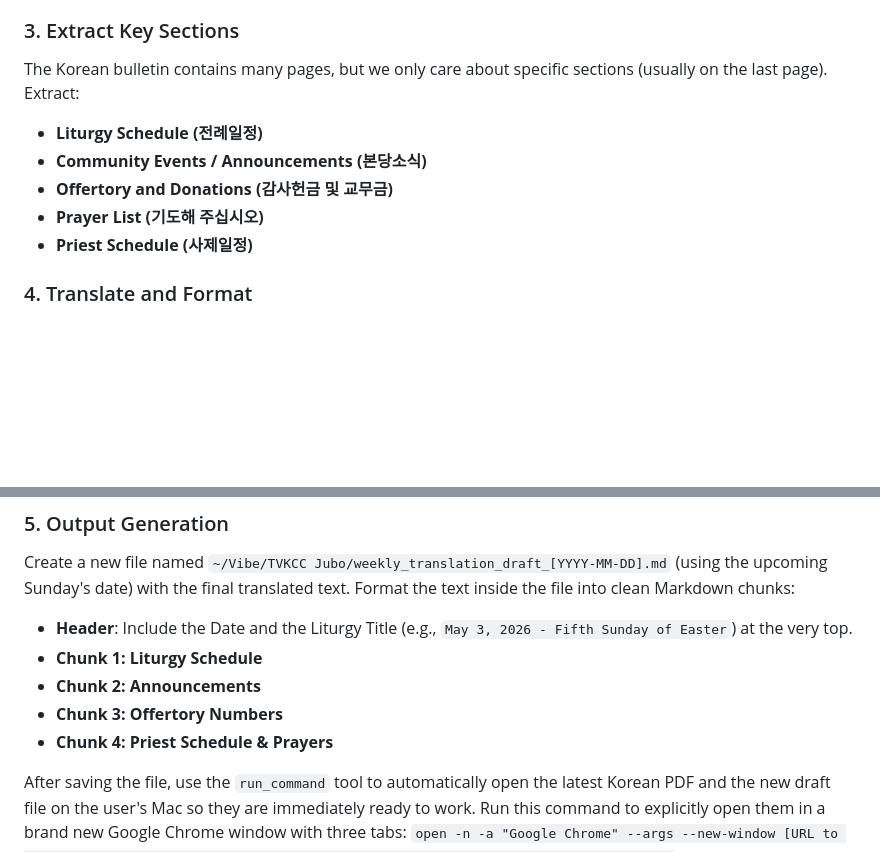
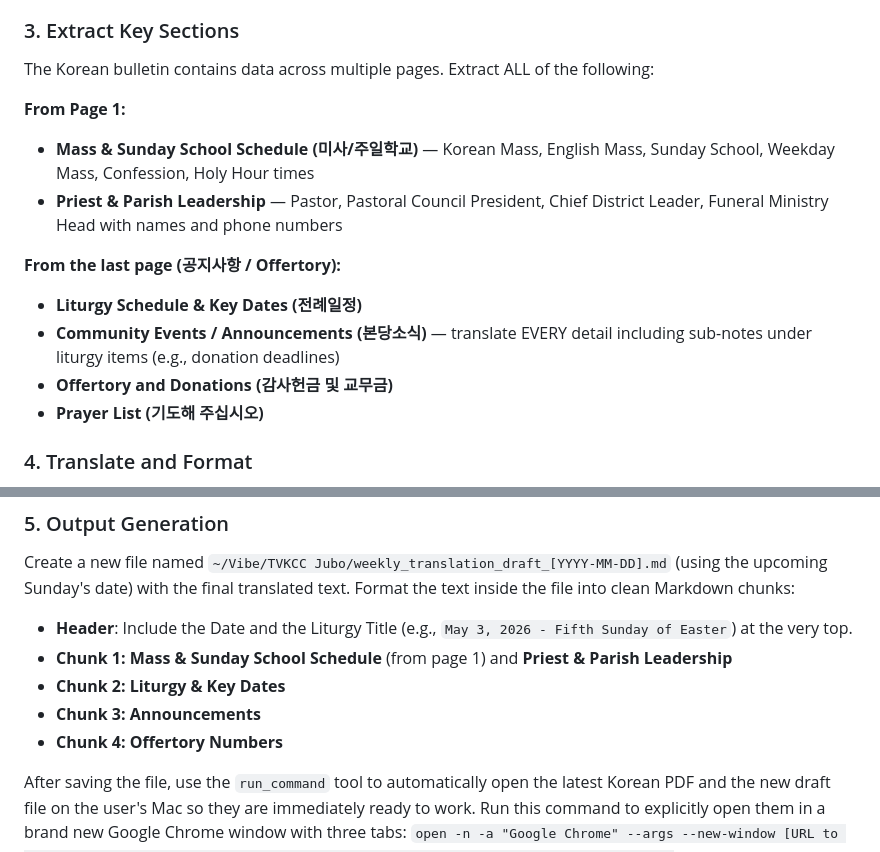
Before and after one commit to youngkjoo/tvkcc-bulletin-automation, a Markdown page: tvkcc_bulletin.md, 2 parts joined by grey strips. Rendered like a GitHub page; blank space fills up the shorter version.

Commit message:
Add page 1 schedule/priest info and fix missing sub-note extraction

```diff
--- a/tvkcc_bulletin.md
+++ b/tvkcc_bulletin.md
@@ -21,12 +21,17 @@ When the user triggers this workflow, execute the following steps in order:
 - Go to `https://bible.usccb.org/` and find the English liturgy title for that Sunday (e.g., "Fifth Sunday of Easter").
 
 ### 3. Extract Key Sections
-The Korean bulletin contains many pages, but we only care about specific sections (usually on the last page). Extract:
-- **Liturgy Schedule (전례일정)**
-- **Community Events / Announcements (본당소식)**
+The Korean bulletin contains data across multiple pages. Extract ALL of the following:
+
+**From Page 1:**
+- **Mass & Sunday School Schedule (미사/주일학교)** — Korean Mass, English Mass, Sunday School, Weekday Mass, Confession, Holy Hour times
+- **Priest & Parish Leadership** — Pastor, Pastoral Council President, Chief District Leader, Funeral Ministry Head with names and phone numbers
+
+**From the last page (공지사항 / Offertory):**
+- **Liturgy Schedule & Key Dates (전례일정)**
+- **Community Events / Announcements (본당소식)** — translate EVERY detail including sub-notes under liturgy items (e.g., donation deadlines)
 - **Offertory and Donations (감사헌금 및 교무금)**
 - **Prayer List (기도해 주십시오)**
-- **Priest Schedule (사제일정)**
 
 ### 4. Translate and Format
 Translate the extracted sections from Korean to English.
@@ -40,10 +45,10 @@ Translate the extracted sections from Korean to English.
 ### 5. Output Generation
 Create a new file named `~/Vibe/TVKCC Jubo/weekly_translation_draft_[YYYY-MM-DD].md` (using the upcoming Sunday's date) with the final translated text. Format the text inside the file into clean Markdown chunks:
 - **Header**: Include the Date and the Liturgy Title (e.g., `May 3, 2026 - Fifth Sunday of Easter`) at the very top.
-- **Chunk 1: Liturgy Schedule**
-- **Chunk 2: Announcements**
-- **Chunk 3: Offertory Numbers**
-- **Chunk 4: Priest Schedule & Prayers**
+- **Chunk 1: Mass & Sunday School Schedule** (from page 1) and **Priest & Parish Leadership**
+- **Chunk 2: Liturgy & Key Dates**
+- **Chunk 3: Announcements**
+- **Chunk 4: Offertory Numbers**
 
 After saving the file, use the `run_command` tool to automatically open the latest Korean PDF and the new draft file on the user's Mac so they are immediately ready to work.
 Run this command to explicitly open them in a brand new Google Chrome window with three tabs:
```
